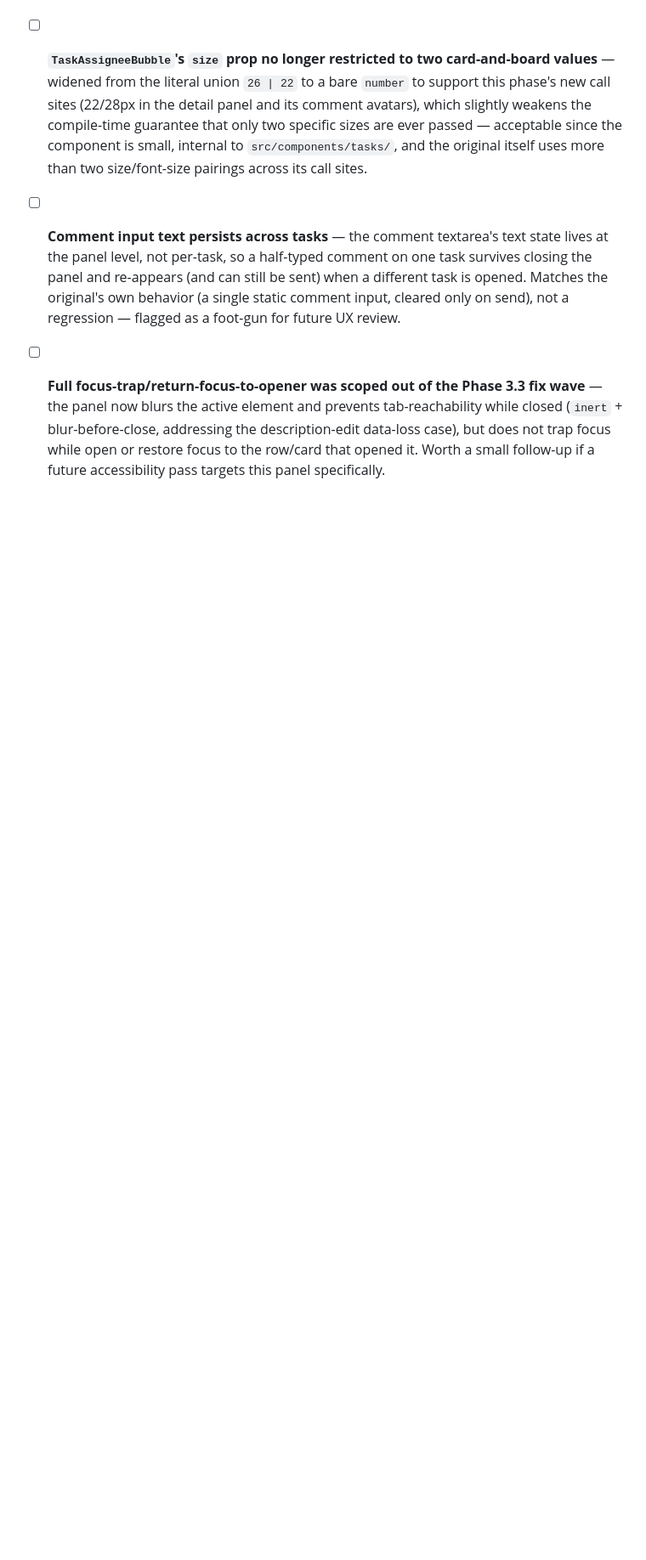
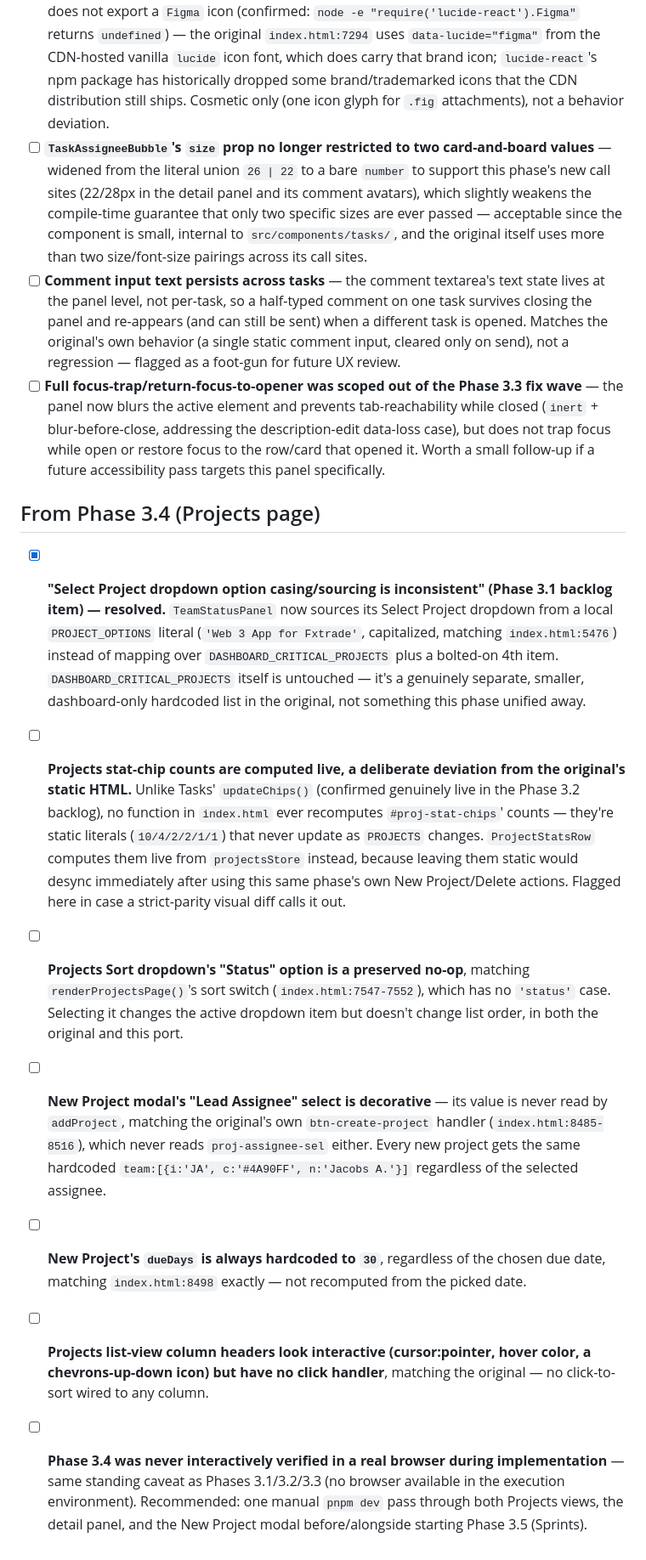
Before and after one commit to Jdbdesign/CHRONOLOOP, a Markdown page: docs/superpowers/backlog.md, the part around one of its changes. Shown at 85% size. Rendered like a GitHub page; blank space fills up the shorter version.

Commit message:
docs: close out Phase 3.1 Select Project backlog item, flag Phase 3.4 parity notes

```diff
--- a/docs/superpowers/backlog.md
+++ b/docs/superpowers/backlog.md
@@ -71,3 +71,13 @@ Each item: what, where it was noticed, why it was parked instead of fixed inline
 - [ ] **`TaskAssigneeBubble`'s `size` prop no longer restricted to two card-and-board values** — widened from the literal union `26 | 22` to a bare `number` to support this phase's new call sites (22/28px in the detail panel and its comment avatars), which slightly weakens the compile-time guarantee that only two specific sizes are ever passed — acceptable since the component is small, internal to `src/components/tasks/`, and the original itself uses more than two size/font-size pairings across its call sites.
 - [ ] **Comment input text persists across tasks** — the comment textarea's text state lives at the panel level, not per-task, so a half-typed comment on one task survives closing the panel and re-appears (and can still be sent) when a different task is opened. Matches the original's own behavior (a single static comment input, cleared only on send), not a regression — flagged as a foot-gun for future UX review.
 - [ ] **Full focus-trap/return-focus-to-opener was scoped out of the Phase 3.3 fix wave** — the panel now blurs the active element and prevents tab-reachability while closed (`inert` + blur-before-close, addressing the description-edit data-loss case), but does not trap focus while open or restore focus to the row/card that opened it. Worth a small follow-up if a future accessibility pass targets this panel specifically.
+
+## From Phase 3.4 (Projects page)
+
+- [x] **"Select Project dropdown option casing/sourcing is inconsistent" (Phase 3.1 backlog item) — resolved.** `TeamStatusPanel` now sources its Select Project dropdown from a local `PROJECT_OPTIONS` literal (`'Web 3 App for Fxtrade'`, capitalized, matching `index.html:5476`) instead of mapping over `DASHBOARD_CRITICAL_PROJECTS` plus a bolted-on 4th item. `DASHBOARD_CRITICAL_PROJECTS` itself is untouched — it's a genuinely separate, smaller, dashboard-only hardcoded list in the original, not something this phase unified away.
+- [ ] **Projects stat-chip counts are computed live, a deliberate deviation from the original's static HTML.** Unlike Tasks' `updateChips()` (confirmed genuinely live in the Phase 3.2 backlog), no function in `index.html` ever recomputes `#proj-stat-chips`' counts — they're static literals (`10/4/2/2/1/1`) that never update as `PROJECTS` changes. `ProjectStatsRow` computes them live from `projectsStore` instead, because leaving them static would desync immediately after using this same phase's own New Project/Delete actions. Flagged here in case a strict-parity visual diff calls it out.
+- [ ] **Projects Sort dropdown's "Status" option is a preserved no-op**, matching `renderProjectsPage()`'s sort switch (`index.html:7547-7552`), which has no `'status'` case. Selecting it changes the active dropdown item but doesn't change list order, in both the original and this port.
+- [ ] **New Project modal's "Lead Assignee" select is decorative** — its value is never read by `addProject`, matching the original's own `btn-create-project` handler (`index.html:8485-8516`), which never reads `proj-assignee-sel` either. Every new project gets the same hardcoded `team:[{i:'JA', c:'#4A90FF', n:'Jacobs A.'}]` regardless of the selected assignee.
+- [ ] **New Project's `dueDays` is always hardcoded to `30`**, regardless of the chosen due date, matching `index.html:8498` exactly — not recomputed from the picked date.
+- [ ] **Projects list-view column headers look interactive (cursor:pointer, hover color, a chevrons-up-down icon) but have no click handler**, matching the original — no click-to-sort wired to any column.
+- [ ] **Phase 3.4 was never interactively verified in a real browser during implementation** — same standing caveat as Phases 3.1/3.2/3.3 (no browser available in the execution environment). Recommended: one manual `pnpm dev` pass through both Projects views, the detail panel, and the New Project modal before/alongside starting Phase 3.5 (Sprints).
```
Also changed, not shown: other parts of docs/superpowers/backlog.md (+1 -1 lines).
